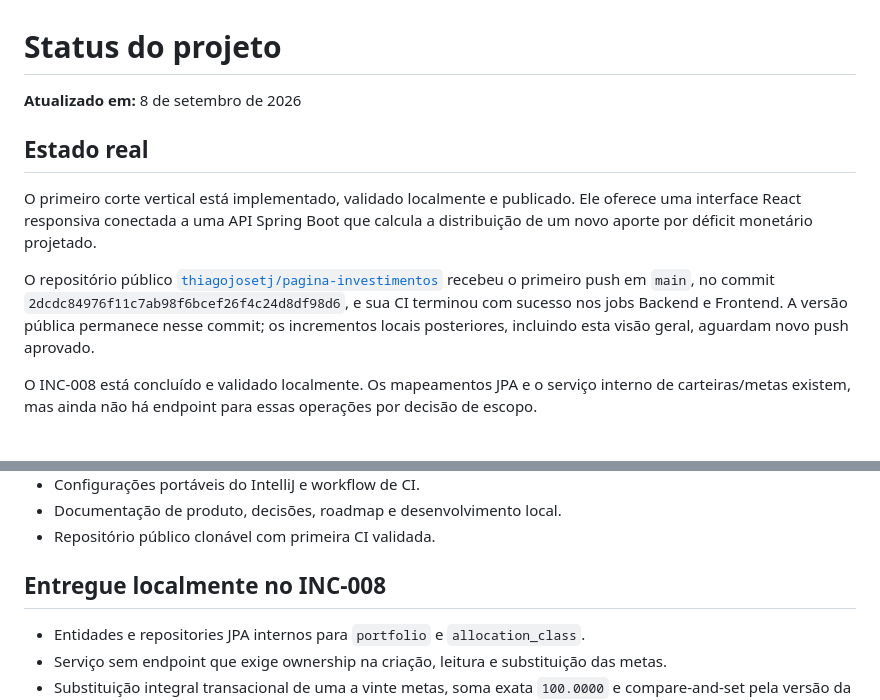
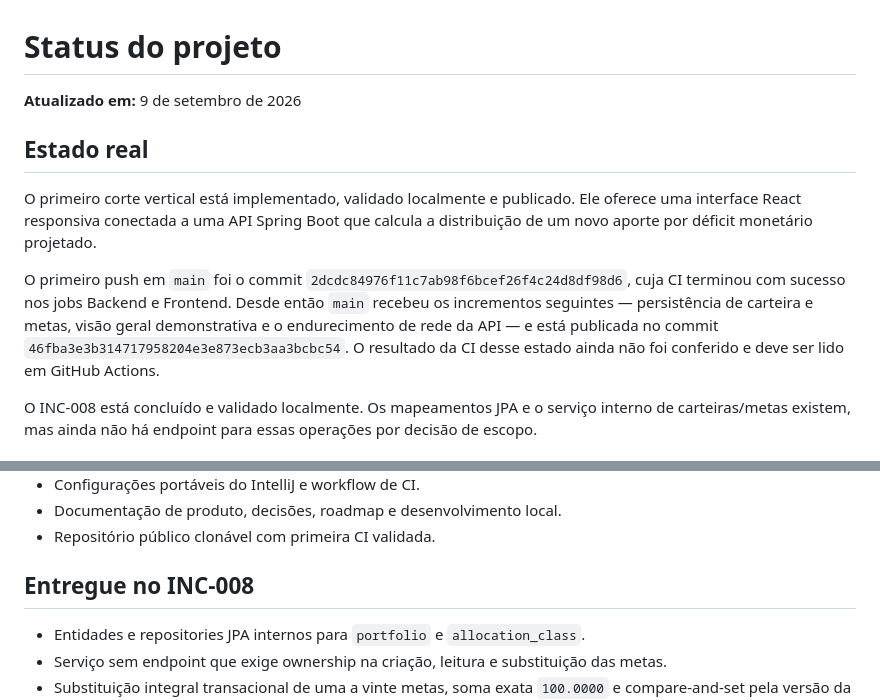
Before and after one commit to thiagojosetj/pagina-investimentos, a Markdown page: docs/PROJECT_STATUS.md, 2 parts joined by grey strips. GitHub-like rendering.

Commit message:
docs: registra que os incrementos ja estao publicados em main
O README e o PROJECT_STATUS ainda diziam que apenas o simulador estava no
GitHub e que os incrementos seguintes aguardavam um push aprovado. Isso
deixou de valer quando main foi publicada com a persistencia de carteira e
metas, a visao geral demonstrativa e o endurecimento de rede da API.

Nao afirma nada sobre a CI do estado atual: esse resultado ainda nao foi
conferido e o texto orienta a ler o GitHub Actions.

```diff
--- a/docs/PROJECT_STATUS.md
+++ b/docs/PROJECT_STATUS.md
@@ -1,12 +1,12 @@
 # Status do projeto
 
-**Atualizado em:** 8 de setembro de 2026
+**Atualizado em:** 9 de setembro de 2026
 
 ## Estado real
 
 O primeiro corte vertical está implementado, validado localmente e publicado. Ele oferece uma interface React responsiva conectada a uma API Spring Boot que calcula a distribuição de um novo aporte por déficit monetário projetado.
 
-O repositório público [`thiagojosetj/pagina-investimentos`](https://github.com/thiagojosetj/pagina-investimentos) recebeu o primeiro push em `main`, no commit `2dcdc84976f11c7ab98f6bcef26f4c24d8df98d6`, e sua CI terminou com sucesso nos jobs Backend e Frontend. A versão pública permanece nesse commit; os incrementos locais posteriores, incluindo esta visão geral, aguardam novo push aprovado.
+O primeiro push em `main` foi o commit `2dcdc84976f11c7ab98f6bcef26f4c24d8df98d6`, cuja CI terminou com sucesso nos jobs Backend e Frontend. Desde então `main` recebeu os incrementos seguintes — persistência de carteira e metas, visão geral demonstrativa e o endurecimento de rede da API — e está publicada no commit `46fba3e3b314717958204e3e873ecb3aa3bcbc54`. O resultado da CI desse estado ainda não foi conferido e deve ser lido em GitHub Actions.
 
 O INC-008 está concluído e validado localmente. Os mapeamentos JPA e o serviço interno de carteiras/metas existem, mas ainda não há endpoint para essas operações por decisão de escopo.
 
@@ -27,7 +27,7 @@ O INC-008 está concluído e validado localmente. Os mapeamentos JPA e o serviç
 - Documentação de produto, decisões, roadmap e desenvolvimento local.
 - Repositório público clonável com primeira CI validada.
 
-## Entregue localmente no INC-008
+## Entregue no INC-008
 
 - Entidades e repositories JPA internos para `portfolio` e `allocation_class`.
 - Serviço sem endpoint que exige ownership na criação, leitura e substituição das metas.
```
Also changed, not shown: README.md (+2 -2 lines).
